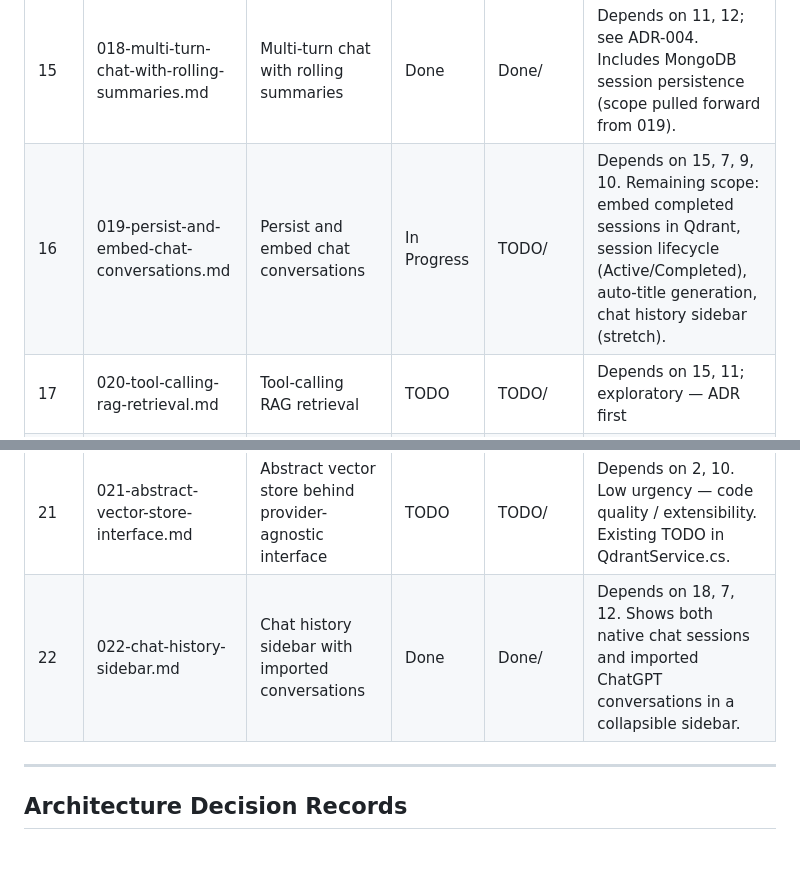
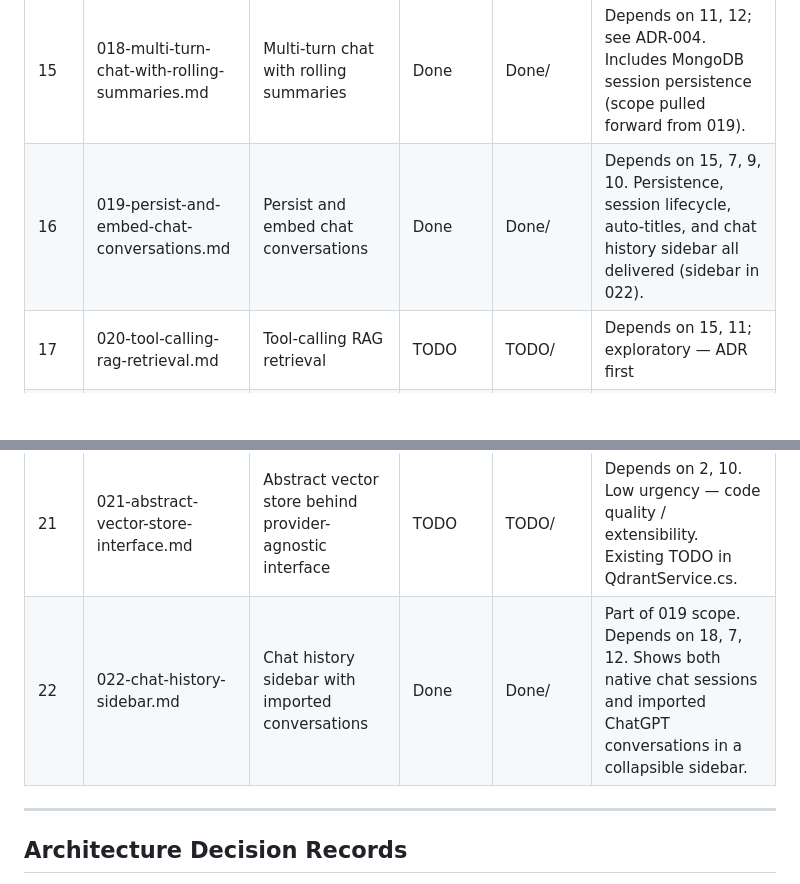
Before and after one commit to matt-goldman/MattGPT, a Markdown page: docs/index.md, 2 parts joined by grey strips. Rendered like a GitHub page; blank space fills up the shorter version.

Commit message:
feat: complete persistence and embedding of chat conversations; update index and add chat history sidebar

```diff
--- a/docs/index.md
+++ b/docs/index.md
@@ -47,13 +47,13 @@ This document is the **system of record** for project planning and issue trackin
 | 13 | 013-end-to-end-testing-and-docs.md | End-to-end testing and documentation | Done | Done/ | Depends on all |
 | 14 | 016-multi-file-import.md | Support importing multiple files | Done | Done/ | Depends on 5, 6 |
 | 15 | 018-multi-turn-chat-with-rolling-summaries.md | Multi-turn chat with rolling summaries | Done | Done/ | Depends on 11, 12; see ADR-004. Includes MongoDB session persistence (scope pulled forward from 019). |
-| 16 | 019-persist-and-embed-chat-conversations.md | Persist and embed chat conversations | In Progress | TODO/ | Depends on 15, 7, 9, 10. Remaining scope: embed completed sessions in Qdrant, session lifecycle (Active/Completed), auto-title generation, chat history sidebar (stretch). |
+| 16 | 019-persist-and-embed-chat-conversations.md | Persist and embed chat conversations | Done | Done/ | Depends on 15, 7, 9, 10. Persistence, session lifecycle, auto-titles, and chat history sidebar all delivered (sidebar in 022). |
 | 17 | 020-tool-calling-rag-retrieval.md | Tool-calling RAG retrieval | TODO | TODO/ | Depends on 15, 11; exploratory — ADR first |
 | 18 | 015-clickable-citation-links.md | Clickable citation links in chat UI | TODO | TODO/ | Depends on 12 |
 | 19 | 017-export-content-analysis.md | Fully analyse export content for missing import detail | TODO | TODO/ | Depends on 4, 7 |
 | 20 | 014-runtime-llm-configuration-wizard.md | Runtime LLM configuration wizard | Deferred | TODO/ | Depends on 3; first step is choosing the approach. Very low priority and can come later as gold plating. |
 | 21 | 021-abstract-vector-store-interface.md | Abstract vector store behind provider-agnostic interface | TODO | TODO/ | Depends on 2, 10. Low urgency — code quality / extensibility. Existing TODO in QdrantService.cs. |
-| 22 | 022-chat-history-sidebar.md | Chat history sidebar with imported conversations | Done | Done/ | Depends on 18, 7, 12. Shows both native chat sessions and imported ChatGPT conversations in a collapsible sidebar. |
+| 22 | 022-chat-history-sidebar.md | Chat history sidebar with imported conversations | Done | Done/ | Part of 019 scope. Depends on 18, 7, 12. Shows both native chat sessions and imported ChatGPT conversations in a collapsible sidebar. |
 
 ---
 
```
Also changed, not shown: docs/Done/019-persist-and-embed-chat-conversations.md (renamed from docs/TODO/019-persist-and-embed-chat-conversations.md, +7 -7 lines).
